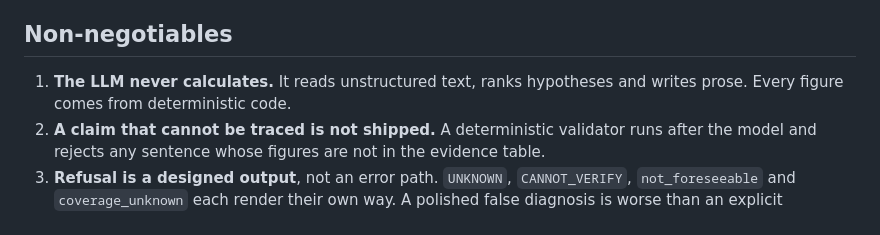
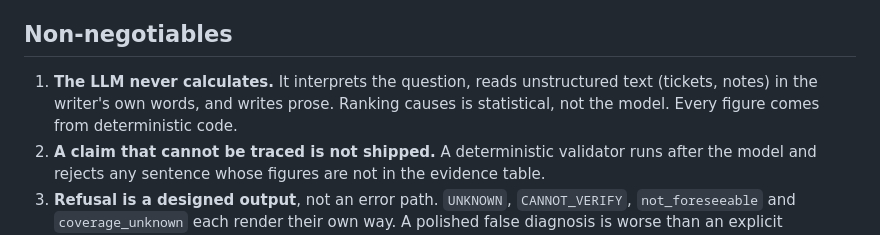
Before and after one commit to AbhiAltElite/Accenture, a Markdown page: CLAUDE.md, the part around the change. Rendered like a GitHub page.

```diff
--- a/CLAUDE.md
+++ b/CLAUDE.md
@@ -77,8 +77,9 @@ regions they see. See `whychain/identity.py`.
 
 ## Non-negotiables
 
-1. **The LLM never calculates.** It reads unstructured text, ranks hypotheses
-   and writes prose. Every figure comes from deterministic code.
+1. **The LLM never calculates.** It interprets the question, reads unstructured
+   text (tickets, notes) in the writer's own words, and writes prose. Ranking
+   causes is statistical, not the model. Every figure comes from deterministic code.
 2. **A claim that cannot be traced is not shipped.** A deterministic validator
    runs after the model and rejects any sentence whose figures are not in the
    evidence table.
```
Also changed, not shown: README.md (+3 -2 lines).
